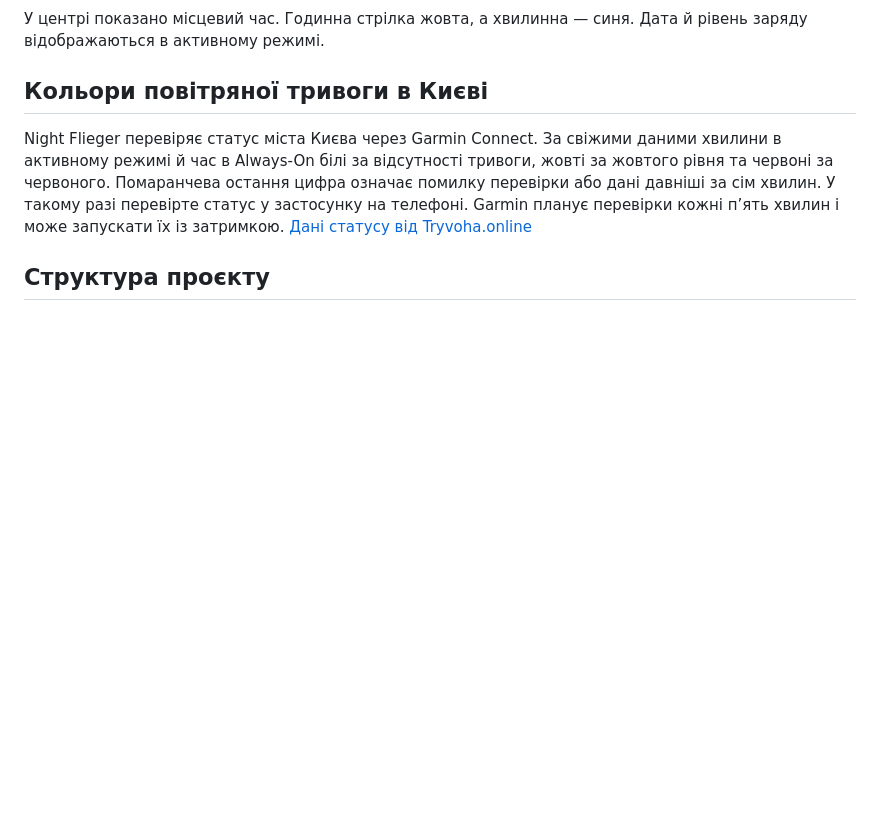
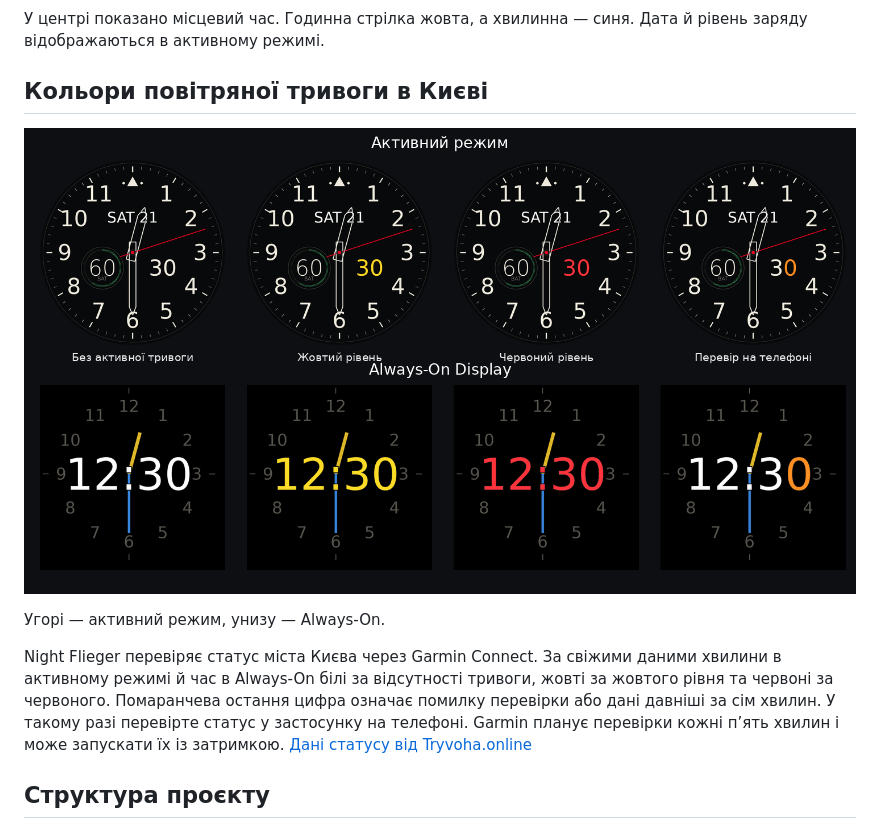
Before and after one commit to taran-7/Night-Flieger, a Markdown page: README.uk.md, the part around the change. GitHub-like rendering; pictures changed too: docs/night-flieger-kyiv-alerts.png (added); blank space fills up the shorter version.

Commit message:
Show Kyiv alert states in both READMEs

```diff
--- a/README.uk.md
+++ b/README.uk.md
@@ -21,6 +21,10 @@
 У центрі показано місцевий час. Годинна стрілка жовта, а хвилинна — синя. Дата й рівень заряду відображаються в активному режимі.
 
 ## Кольори повітряної тривоги в Києві
+
+![Макет Night Flieger з усіма чотирма станами тривоги для Києва в активному режимі й Always-On](docs/night-flieger-kyiv-alerts.png)
+
+Угорі — активний режим, унизу — Always-On.
 
 Night Flieger перевіряє статус міста Києва через Garmin Connect. За свіжими даними хвилини в активному режимі й час в Always-On білі за відсутності тривоги, жовті за жовтого рівня та червоні за червоного. Помаранчева остання цифра означає помилку перевірки або дані давніші за сім хвилин. У такому разі перевірте статус у застосунку на телефоні. Garmin планує перевірки кожні п’ять хвилин і може запускати їх із затримкою. [Дані статусу від Tryvoha.online](https://tryvoha.online/)
 
```
Also changed, not shown: README.md (+4 -0 lines).
